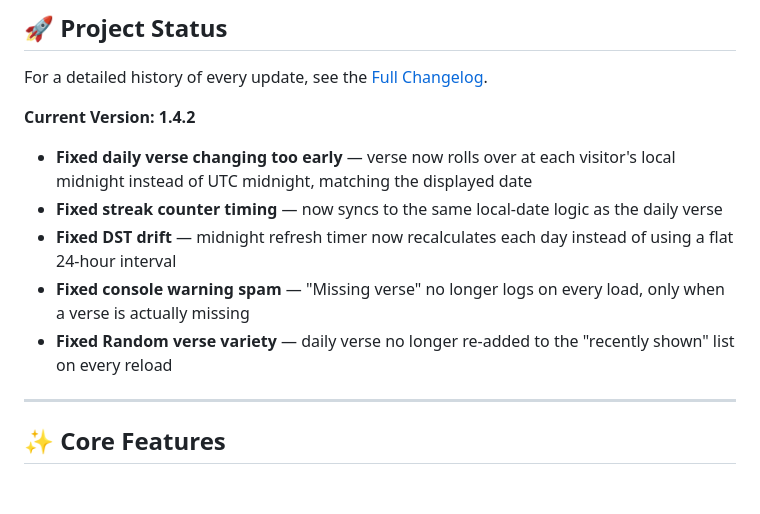
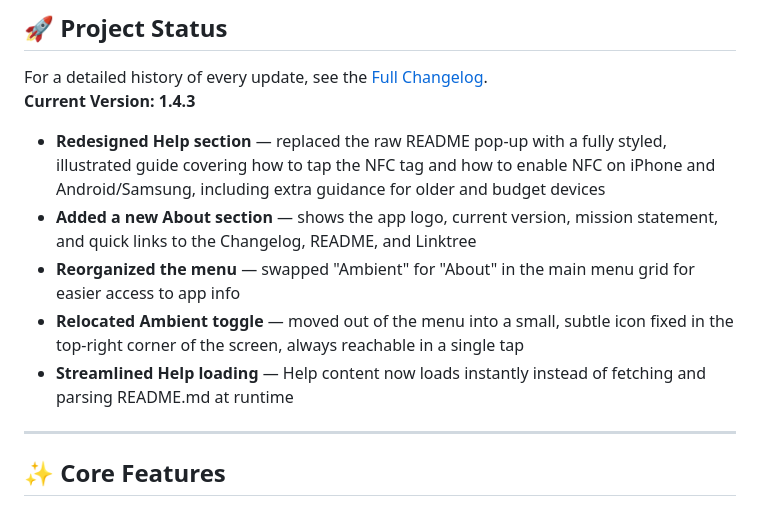
Before and after one commit to tapnpray/tapnpray.github.io, a Markdown page: README.md, the part around the change. GitHub-like rendering.

```diff
--- a/README.md
+++ b/README.md
@@ -6,13 +6,13 @@ Tap N Pray is a minimalist, immersive web app designed to bring the Word of God
 
 ## 🚀 Project Status
 For a detailed history of every update, see the [Full Changelog](./CHANGELOG.md).
-
-**Current Version: 1.4.2**
-- **Fixed daily verse changing too early** — verse now rolls over at each visitor's local midnight instead of UTC midnight, matching the displayed date
-- **Fixed streak counter timing** — now syncs to the same local-date logic as the daily verse
-- **Fixed DST drift** — midnight refresh timer now recalculates each day instead of using a flat 24-hour interval
-- **Fixed console warning spam** — "Missing verse" no longer logs on every load, only when a verse is actually missing
-- **Fixed Random verse variety** — daily verse no longer re-added to the "recently shown" list on every reload
+<br>
+**Current Version: 1.4.3**
+- **Redesigned Help section** — replaced the raw README pop-up with a fully styled, illustrated guide covering how to tap the NFC tag and how to enable NFC on iPhone and Android/Samsung, including extra guidance for older and budget devices
+- **Added a new About section** — shows the app logo, current version, mission statement, and quick links to the Changelog, README, and Linktree
+- **Reorganized the menu** — swapped "Ambient" for "About" in the main menu grid for easier access to app info
+- **Relocated Ambient toggle** — moved out of the menu into a small, subtle icon fixed in the top-right corner of the screen, always reachable in a single tap
+- **Streamlined Help loading** — Help content now loads instantly instead of fetching and parsing README.md at runtime
 
 ---
 
```
